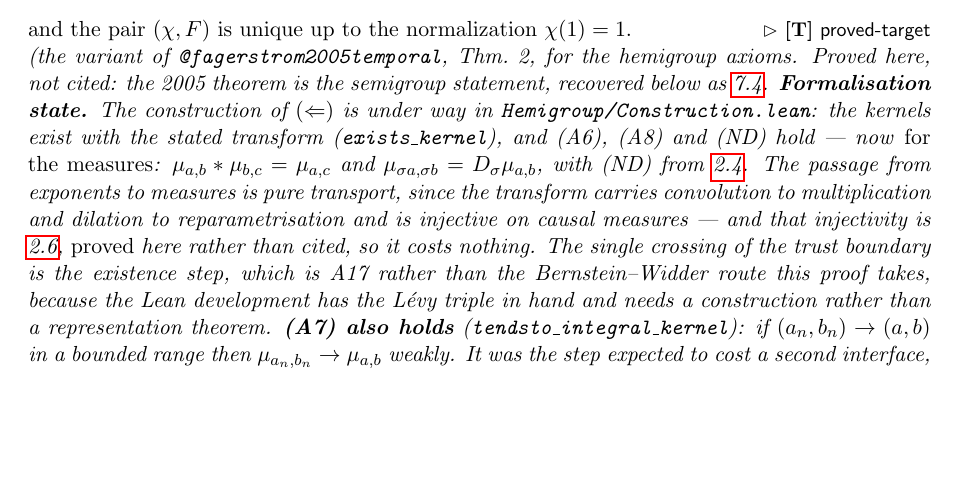
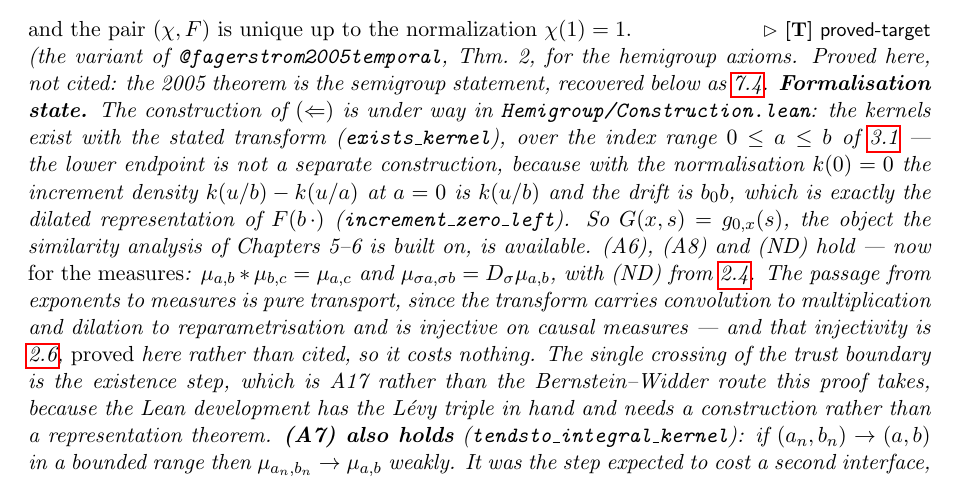
Before and after one commit to danielfagerstrom/hemigroup-causal-scale-space-kernels, a LaTeX thesis (blueprint/src/print.tex, which reads blueprint/src/parts/07-characterization.tex): part of page 15 of 37 before the commit and part of page 15 of 38 after it, cut so that both start at the same text, the shorter picture padded with empty space. Compiled offline with pdfLaTeX.

Commit message:
M6a, part 3a: extend the kernel family to the lower endpoint x = 0
def:cascade-family indexes 0 <= x <= y, and G(x,s) := g_{0,x}(s) is the
object all of chapters 5-6 is built on. The Lean construction started at
0 < a: at a = 0 the increment density k(u/b) - k(u/a) divides by zero.
Narrowing the specification's index set instead would have made it quietly
unfaithful to the blueprint, which is the failure mode this milestone
exists to catch.

The fix is a normalisation, not new analysis. k is constrained only on
(0,infty) -- k_antitone is AntitoneOn k (Ioi 0) -- so k 0 is free. Fix it
to 0; then with Lean's u/0 = 0 the density at a = 0 is k(u/b) and the drift
is b_0 b, which is exactly the dilated representation of F(b.) supplied by
levyJump_comp_mul. So increment_zero_left holds definitionally-close:

  g_{0,b} = F(b .)

and the lower endpoint is a special case of the general formula rather than
a separate construction.

Hypotheses relaxed from 0 < a to 0 <= a throughout Construction.lean --
exponent_add_increment, increment_ne_top, increment_toReal, increment_add,
exists_kernel, the kernel guard, and the transported (A6)/(A8) -- with call
sites in Continuity.lean and Uniqueness.lean adjusted. Full build green,
trust boundary unchanged at one entry, increment_zero_left is Lean core.

Co-Authored-By: Claude Opus 5 (1M context) <noreply@anthropic.com>

```diff
--- a/blueprint/src/parts/07-characterization.tex
+++ b/blueprint/src/parts/07-characterization.tex
@@ -128,7 +128,12 @@ and the pair $(\chi, F)$ is unique up to the normalization $\chi(1) = 1$.
 axioms. Proved here, not cited: the 2005 theorem is the semigroup statement, recovered below
 as \ref{cor:semigroup-case}. \textbf{Formalisation state.} The construction of
 $(\Leftarrow)$ is under way in \texttt{Hemigroup/Construction.lean}: the kernels exist with the
-stated transform (\texttt{exists\_kernel}), and (A6), (A8) and (ND) hold --- now \emph{for the
+stated transform (\texttt{exists\_kernel}), over the index range $0 \le a \le b$ of
+\ref{def:cascade-family} --- the lower endpoint is not a separate construction, because with
+the normalisation $k(0) = 0$ the increment density $k(u/b) - k(u/a)$ at $a = 0$ is $k(u/b)$ and
+the drift is $b_0 b$, which is exactly the dilated representation of $F(b\,\cdot)$
+(\texttt{increment\_zero\_left}). So $G(x,s) = g_{0,x}(s)$, the object the similarity analysis
+of Chapters 5--6 is built on, is available. (A6), (A8) and (ND) hold --- now \emph{for the
 measures}: $\mu_{a,b} * \mu_{b,c} = \mu_{a,c}$ and $\mu_{\sigma a,\sigma b} = \dil_\sigma
 \mu_{a,b}$, with (ND) from \ref{lem:vanishing}. The passage from exponents to measures is pure
 transport, since the transform carries convolution to multiplication and dilation to
```
Also changed, not shown: 3 other files.
